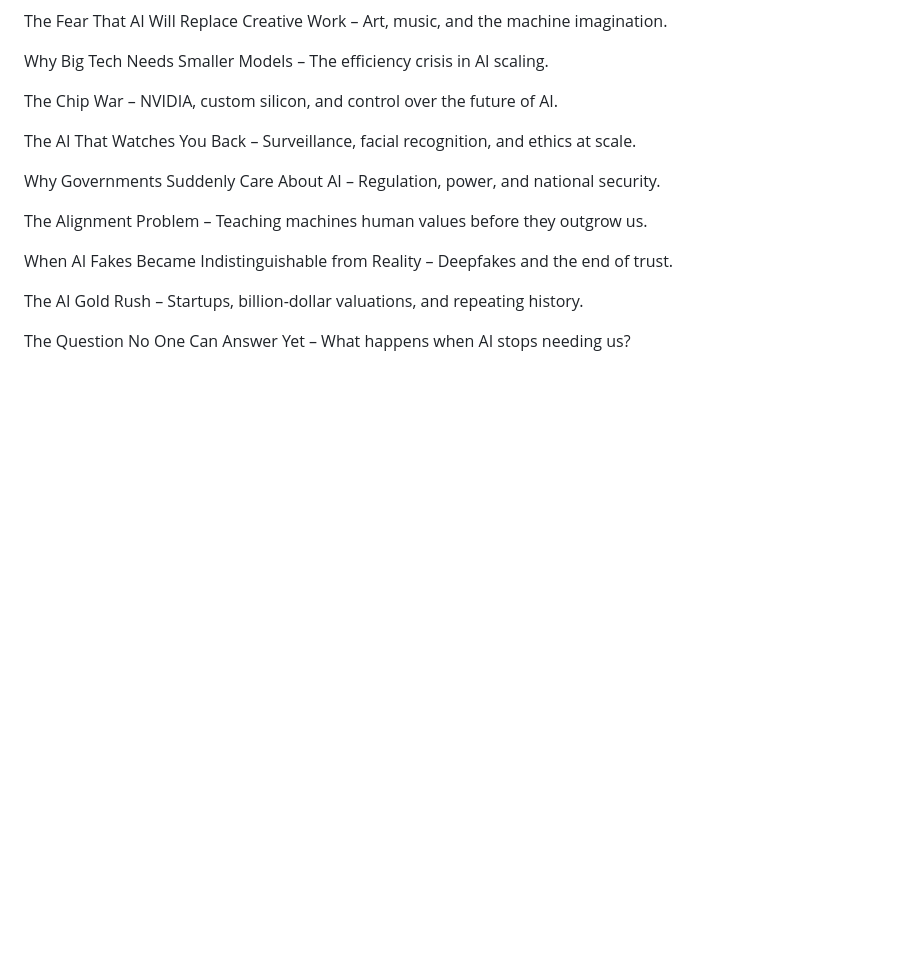
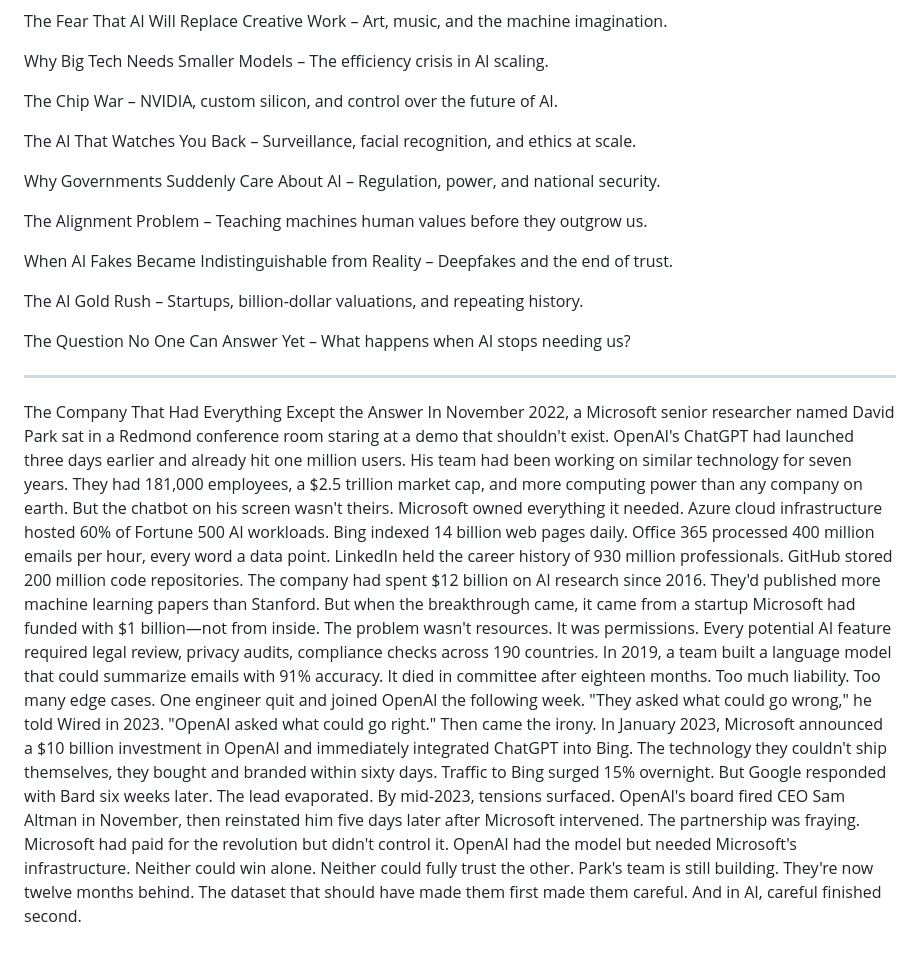
Before and after one commit to jagadeesh-dommety/randomreads, a Markdown page: Documentation/TopicStoryLines/ArtificialIntelligence.md, the part around the change. Drawn GitHub-style; blank space fills up the shorter version.

Commit message:
Expand Artificial Intelligence topic with Microsoft case study
Added a new section discussing Microsoft's challenges and the rise of OpenAI's ChatGPT.

```diff
--- a/Documentation/TopicStoryLines/ArtificialIntelligence.md
+++ b/Documentation/TopicStoryLines/ArtificialIntelligence.md
@@ -147,3 +147,15 @@ When AI Fakes Became Indistinguishable from Reality – Deepfakes and the end of
 The AI Gold Rush – Startups, billion-dollar valuations, and repeating history.
 
 The Question No One Can Answer Yet – What happens when AI stops needing us?
+
+
+----------------------------------------------------------------------------------------
+
+
+The Company That Had Everything Except the Answer
+In November 2022, a Microsoft senior researcher named David Park sat in a Redmond conference room staring at a demo that shouldn't exist. OpenAI's ChatGPT had launched three days earlier and already hit one million users. His team had been working on similar technology for seven years. They had 181,000 employees, a $2.5 trillion market cap, and more computing power than any company on earth. But the chatbot on his screen wasn't theirs.
+Microsoft owned everything it needed. Azure cloud infrastructure hosted 60% of Fortune 500 AI workloads. Bing indexed 14 billion web pages daily. Office 365 processed 400 million emails per hour, every word a data point. LinkedIn held the career history of 930 million professionals. GitHub stored 200 million code repositories. The company had spent $12 billion on AI research since 2016. They'd published more machine learning papers than Stanford. But when the breakthrough came, it came from a startup Microsoft had funded with $1 billion—not from inside.
+The problem wasn't resources. It was permissions. Every potential AI feature required legal review, privacy audits, compliance checks across 190 countries. In 2019, a team built a language model that could summarize emails with 91% accuracy. It died in committee after eighteen months. Too much liability. Too many edge cases. One engineer quit and joined OpenAI the following week. "They asked what could go wrong," he told Wired in 2023. "OpenAI asked what could go right."
+Then came the irony. In January 2023, Microsoft announced a $10 billion investment in OpenAI and immediately integrated ChatGPT into Bing. The technology they couldn't ship themselves, they bought and branded within sixty days. Traffic to Bing surged 15% overnight. But Google responded with Bard six weeks later. The lead evaporated.
+By mid-2023, tensions surfaced. OpenAI's board fired CEO Sam Altman in November, then reinstated him five days later after Microsoft intervened. The partnership was fraying. Microsoft had paid for the revolution but didn't control it. OpenAI had the model but needed Microsoft's infrastructure. Neither could win alone. Neither could fully trust the other.
+Park's team is still building. They're now twelve months behind. The dataset that should have made them first made them careful. And in AI, careful finished second.
```
